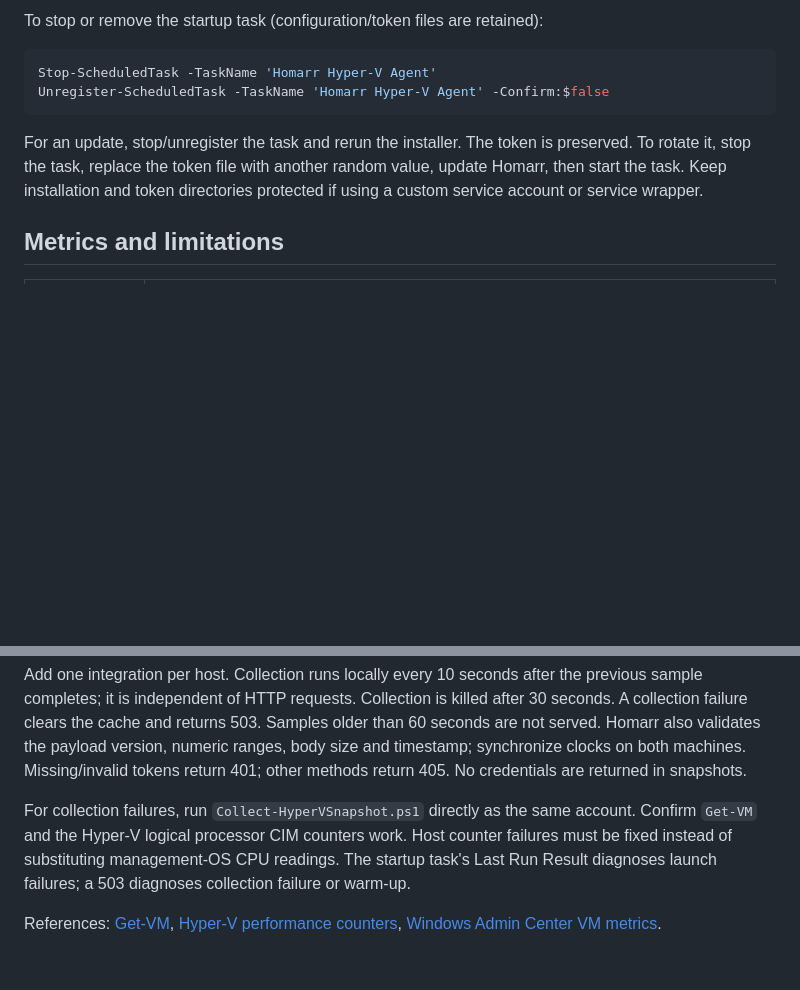
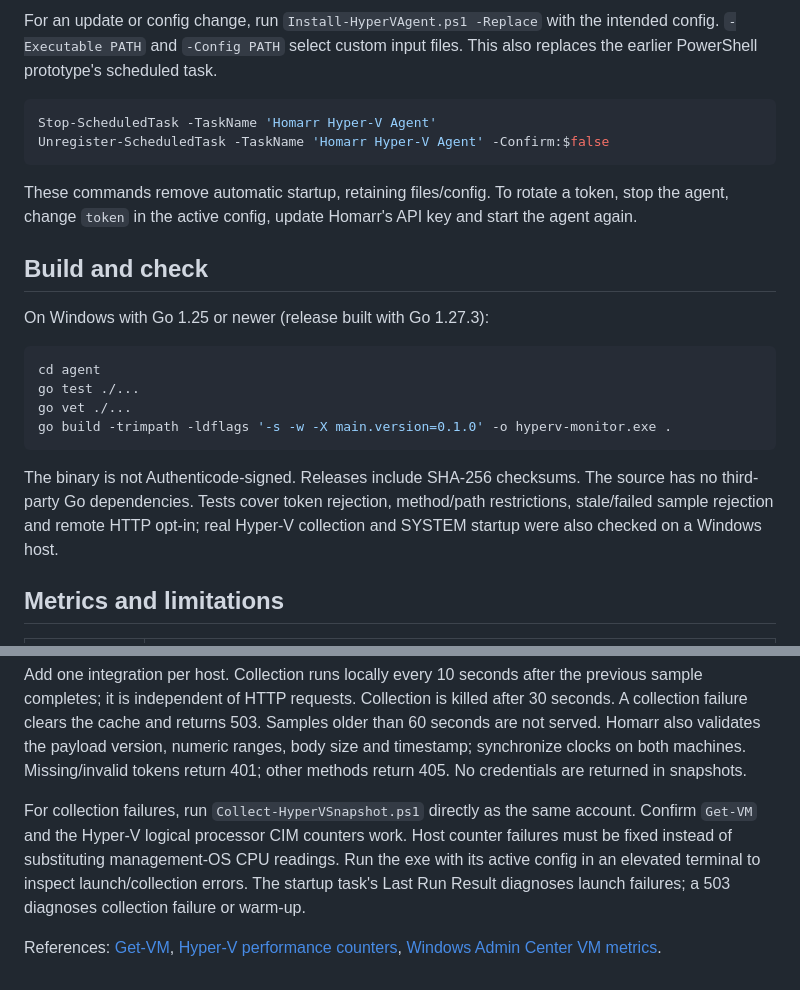
Before and after one commit to takidog/homarr-hyperV-monitor, a Markdown page: agent/README.md, 2 parts joined by grey strips. GitHub-like rendering; blank space fills up the shorter version.

````diff
--- a/agent/README.md
+++ b/agent/README.md
@@ -39,12 +56,25 @@ The certificate must have a private key and match the hostname. Trust its CA in
 
-To stop or remove the startup task (configuration/token files are retained):
+For an update or config change, run `Install-HyperVAgent.ps1 -Replace` with the intended config. `-Executable PATH` and `-Config PATH` select custom input files. This also replaces the earlier PowerShell prototype's scheduled task.
 
 ```powershell
 Stop-ScheduledTask -TaskName 'Homarr Hyper-V Agent'
 Unregister-ScheduledTask -TaskName 'Homarr Hyper-V Agent' -Confirm:$false
 ```
 
-For an update, stop/unregister the task and rerun the installer. The token is preserved. To rotate it, stop the task, replace the token file with another random value, update Homarr, then start the task. Keep installation and token directories protected if using a custom service account or service wrapper.
+These commands remove automatic startup, retaining files/config. To rotate a token, stop the agent, change `token` in the active config, update Homarr's API key and start the agent again.
+
+## Build and check
+
+On Windows with Go 1.25 or newer (release built with Go 1.27.3):
+
+```powershell
+cd agent
+go test ./...
+go vet ./...
+go build -trimpath -ldflags '-s -w -X main.version=0.1.0' -o hyperv-monitor.exe .
+```
+
+The binary is not Authenticode-signed. Releases include SHA-256 checksums. The source has no third-party Go dependencies. Tests cover token rejection, method/path restrictions, stale/failed sample rejection and remote HTTP opt-in; real Hyper-V collection and SYSTEM startup were also checked on a Windows host.
 
 ## Metrics and limitations
 
@@ -60,6 +90,6 @@ For an update, stop/unregister the task and rerun the installer. The token is pr
 
 Add one integration per host. Collection runs locally every 10 seconds after the previous sample completes; it is independent of HTTP requests. Collection is killed after 30 seconds. A collection failure clears the cache and returns 503. Samples older than 60 seconds are not served. Homarr also validates the payload version, numeric ranges, body size and timestamp; synchronize clocks on both machines. Missing/invalid tokens return 401; other methods return 405. No credentials are returned in snapshots.
 
-For collection failures, run `Collect-HyperVSnapshot.ps1` directly as the same account. Confirm `Get-VM` and the Hyper-V logical processor CIM counters work. Host counter failures must be fixed instead of substituting management-OS CPU readings. The startup task's Last Run Result diagnoses launch failures; a 503 diagnoses collection failure or warm-up.
+For collection failures, run `Collect-HyperVSnapshot.ps1` directly as the same account. Confirm `Get-VM` and the Hyper-V logical processor CIM counters work. Host counter failures must be fixed instead of substituting management-OS CPU readings. Run the exe with its active config in an elevated terminal to inspect launch/collection errors. The startup task's Last Run Result diagnoses launch failures; a 503 diagnoses collection failure or warm-up.
 
 References: [Get-VM](https://learn.microsoft.com/en-us/powershell/module/hyper-v/get-vm), [Hyper-V performance counters](https://learn.microsoft.com/en-us/windows-server/administration/performance-tuning/role/hyper-v-server/detecting-virtualized-environment-bottlenecks), [Windows Admin Center VM metrics](https://learn.microsoft.com/en-us/windows-server/manage/windows-admin-center/use/manage-virtual-machines).
````
Also changed, not shown: other parts of agent/README.md (+37 -20 lines), README.md (+16 -7 lines), docs/screenshots/host-metrics.png (added), docs/screenshots/widget-settings.png (added), 6 other files.
